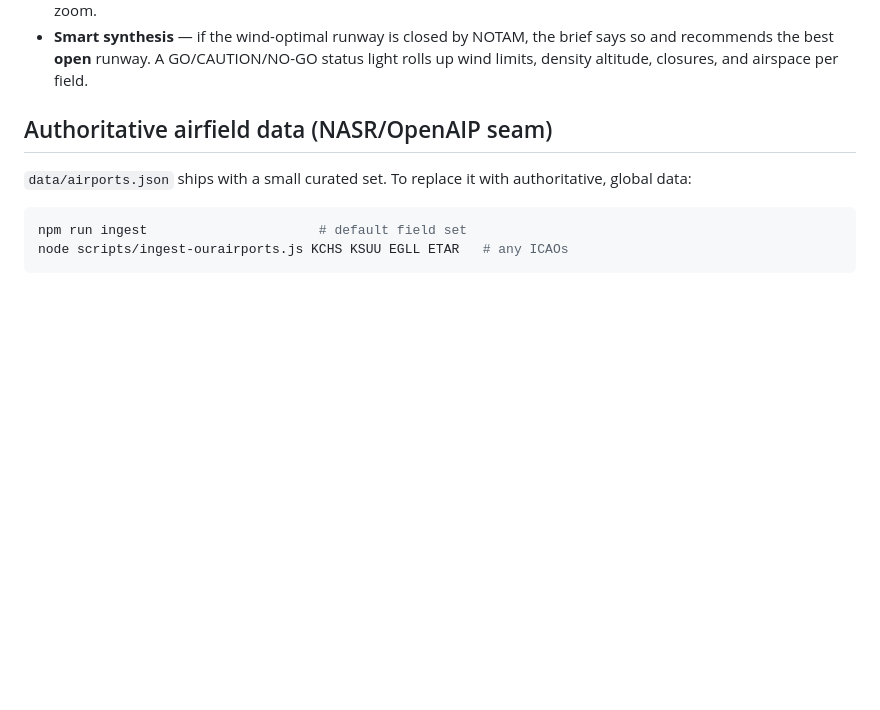
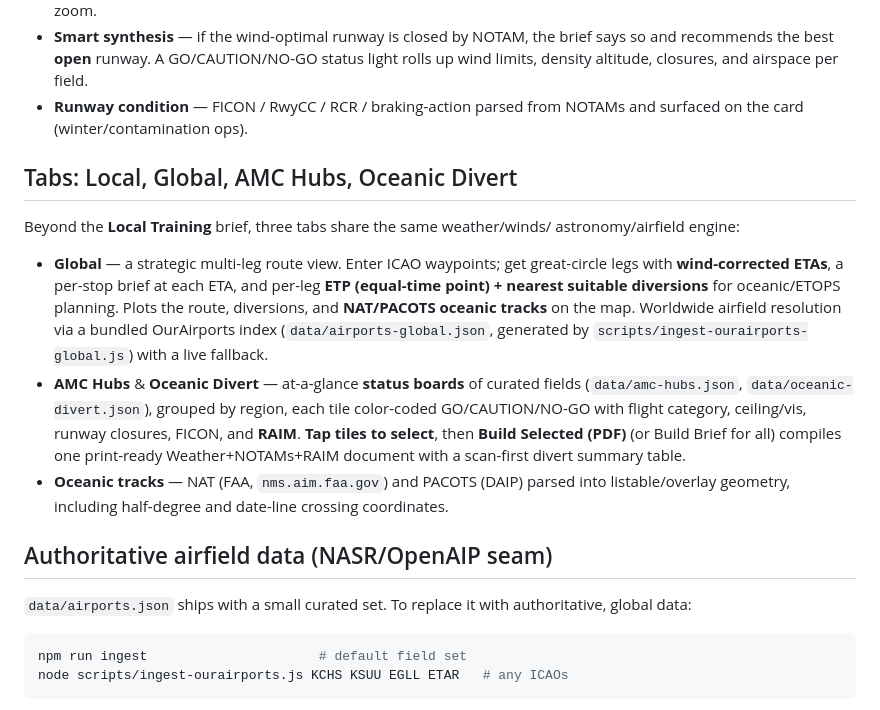
Before and after one commit to jpmk12/DEAD-MSN-Planning, a Markdown page: README.md, the part around the change. Drawn GitHub-style; blank space fills up the shorter version.

```diff
--- a/README.md
+++ b/README.md
@@ -97,6 +97,30 @@ network (uses bundled fixtures), or leave it off to pull live AWC weather.
 - **Smart synthesis** — if the wind-optimal runway is closed by NOTAM, the brief
   says so and recommends the best **open** runway. A GO/CAUTION/NO-GO status
   light rolls up wind limits, density altitude, closures, and airspace per field.
+- **Runway condition** — FICON / RwyCC / RCR / braking-action parsed from NOTAMs
+  and surfaced on the card (winter/contamination ops).
+
+## Tabs: Local, Global, AMC Hubs, Oceanic Divert
+
+Beyond the **Local Training** brief, three tabs share the same weather/winds/
+astronomy/airfield engine:
+
+- **Global** — a strategic multi-leg route view. Enter ICAO waypoints; get
+  great-circle legs with **wind-corrected ETAs**, a per-stop brief at each ETA,
+  and per-leg **ETP (equal-time point) + nearest suitable diversions** for
+  oceanic/ETOPS planning. Plots the route, diversions, and **NAT/PACOTS oceanic
+  tracks** on the map. Worldwide airfield resolution via a bundled OurAirports
+  index (`data/airports-global.json`, generated by
+  `scripts/ingest-ourairports-global.js`) with a live fallback.
+- **AMC Hubs** & **Oceanic Divert** — at-a-glance **status boards** of curated
+  fields (`data/amc-hubs.json`, `data/oceanic-divert.json`), grouped by region,
+  each tile color-coded GO/CAUTION/NO-GO with flight category, ceiling/vis,
+  runway closures, FICON, and **RAIM**. **Tap tiles to select**, then
+  **Build Selected (PDF)** (or Build Brief for all) compiles one print-ready
+  Weather+NOTAMs+RAIM document with a scan-first divert summary table.
+- **Oceanic tracks** — NAT (FAA, `nms.aim.faa.gov`) and PACOTS (DAIP) parsed
+  into listable/overlay geometry, including half-degree and date-line crossing
+  coordinates.
 
 ## Authoritative airfield data (NASR/OpenAIP seam)
 
```
Also changed, not shown: CLAUDE.md (+14 -3 lines), PLANNING.md (+13 -0 lines).
